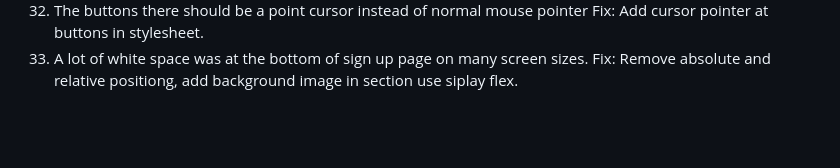
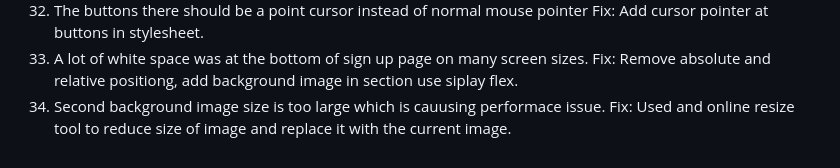
Before and after one commit to MBilalQureshi/html-css-project, a Markdown page: README.md, the part around the change. GitHub-like rendering; blank space fills up the shorter version.

Commit message:
Fix:Fix home page performance issue by replacing large background image file

```diff
--- a/README.md
+++ b/README.md
@@ -74,3 +74,5 @@ Fix:Used stack overflow to see how to change ordered list marker to bold.
     Fix: Add cursor pointer at buttons in stylesheet.
 33. A lot of white space was at the bottom of sign up page on many screen sizes.
     Fix: Remove absolute and relative positiong, add background image in section use siplay flex.
+34. Second background image size is too large which is cauusing performace issue.
+    Fix: Used and online resize tool to reduce size of image and replace it with the current image.
```
Also changed, not shown: asset/images/background-2.jpg (added), 2 other files.
